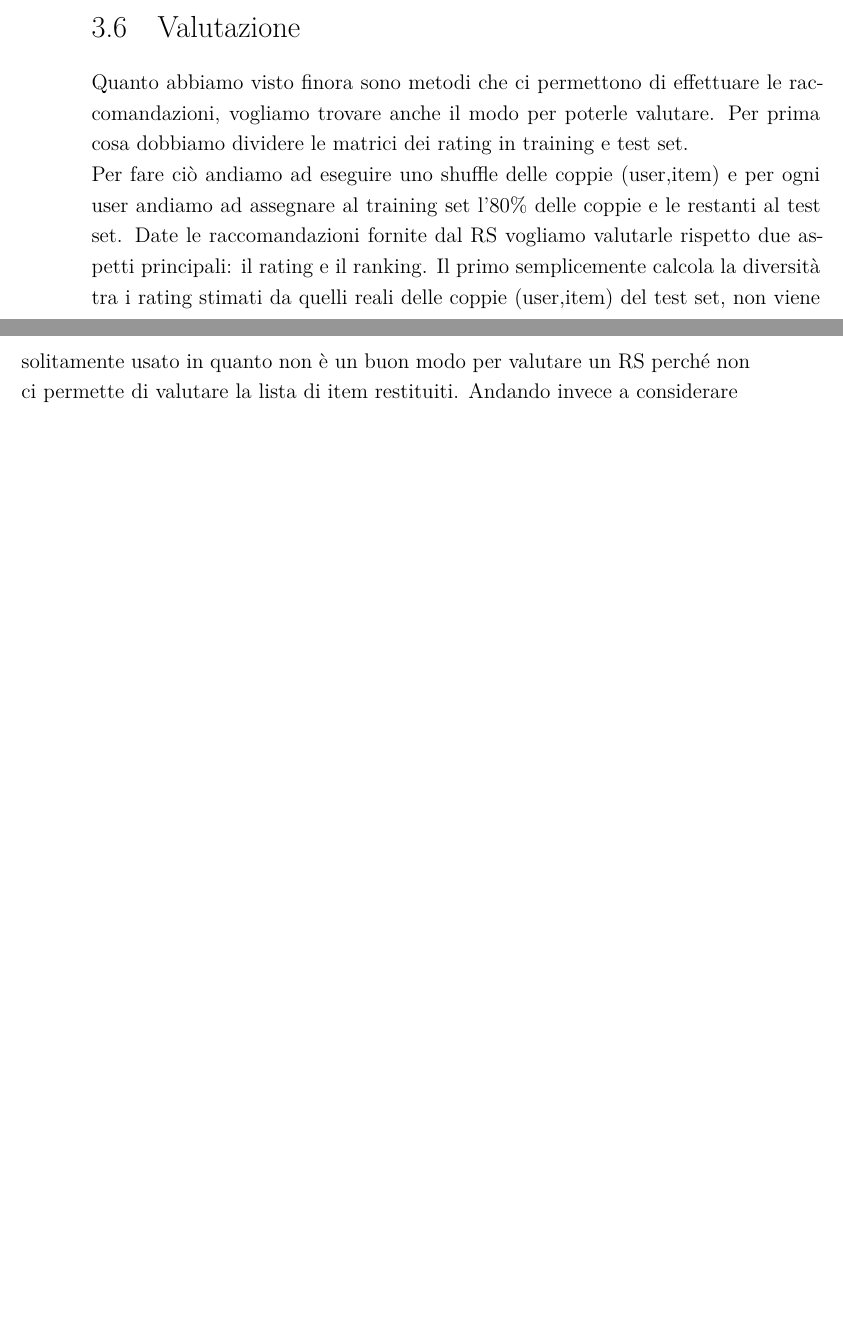
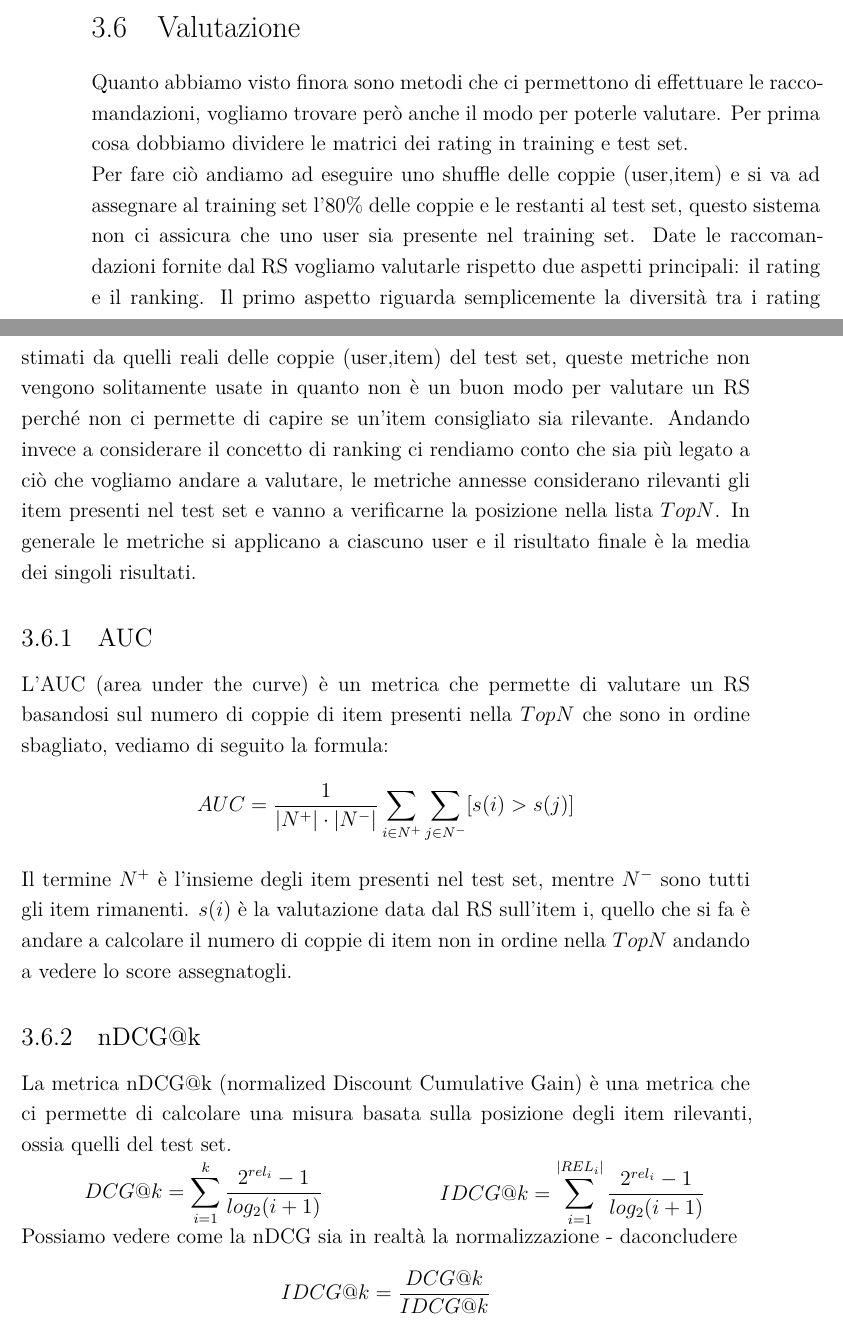
Before and after one commit to RossiDaniel/TesiMagistrale, a LaTeX thesis (dissertation.tex, which reads chapters/chapter4.tex): two parts of pages 27 and 28 of 33, joined at a grey line, cut so that both start at the same text, the shorter picture padded with empty space. Compiled offline with XeLaTeX.

Commit message:
metriche

```diff
--- a/chapters/chapter4.tex
+++ b/chapters/chapter4.tex
@@ -73,8 +73,26 @@ Una volta fatto ciò si procede a creare anche un profilo per lo user, ci sono d
 Ottenuto un profilo anche per lo user si può calcolare la similarità tra di esso e quello degli item per poi ordinarli secondo similarità ottenendo così la lista $TopN$.
 
 \section{Valutazione}
-Quanto abbiamo visto finora sono metodi che ci permettono di effettuare le raccomandazioni, vogliamo trovare anche il modo per poterle valutare. Per prima cosa dobbiamo dividere le matrici dei rating in training e test set.\\
-Per fare ciò andiamo ad eseguire uno shuffle delle coppie (user,item) e per ogni user andiamo ad assegnare al training set l'80\% delle coppie e le restanti al test set.
+Quanto abbiamo visto finora sono metodi che ci permettono di effettuare le raccomandazioni, vogliamo trovare però anche il modo per poterle valutare. Per prima cosa dobbiamo dividere le matrici dei rating in training e test set.\\
+Per fare ciò andiamo ad eseguire uno shuffle delle coppie (user,item) e si va ad assegnare al training set l'80\% delle coppie e le restanti al test set, questo sistema non ci assicura che uno user sia presente nel training set.
 Date le raccomandazioni fornite dal RS vogliamo valutarle rispetto due aspetti principali: il rating e il ranking.
-Il primo semplicemente calcola la diversità tra i rating stimati da quelli reali delle coppie (user,item) del test set, non viene solitamente usato in quanto non è un buon modo per valutare un RS perché non ci permette di valutare la lista di item restituiti.
-Andando invece a considerare
+Il primo aspetto riguarda semplicemente la diversità tra i rating stimati da quelli reali delle coppie (user,item) del test set, queste metriche non vengono solitamente usate in quanto non è un buon modo per valutare un RS perché non ci permette di capire se un'item consigliato sia rilevante.
+Andando invece a considerare il concetto di ranking ci rendiamo conto che sia più legato a ciò che vogliamo andare a valutare, le metriche annesse considerano rilevanti gli item presenti nel test set e vanno a verificarne la posizione nella lista $TopN$.
+In generale le metriche si applicano a ciascuno user e il risultato finale è la media dei singoli risultati.
+
+\subsection{AUC}
+L'AUC (area under the curve) è un metrica che permette di valutare un RS basandosi sul numero di coppie di item presenti nella $TopN$ che sono in ordine sbagliato, vediamo di seguito la formula:
+$$AUC = \frac{1}{|N^{+}|\cdot|N^{-}|}\sum_{i \in N^{+}} \sum_{j \in N^{-}} [s(i) > s(j)]$$
+Il termine $N^{+}$ è l'insieme degli item presenti nel test set, mentre $N^{-}$ sono tutti gli item rimanenti. $s(i)$ è la valutazione data dal RS sull'item i, quello che si fa è andare a calcolare il numero di coppie di item non in ordine nella $TopN$ andando a vedere lo score assegnatogli.
+
+\subsection{nDCG@k}
+La metrica nDCG@k (normalized Discount Cumulative Gain) è una metrica che ci permette di calcolare una misura basata sulla posizione degli item rilevanti, ossia quelli del test set.
+
+\begin{minipage}[H]{0.5\textwidth}
+	$$DCG@k = \sum_{i=1}^{k} \frac{2^{rel_i} - 1}{log_{2} (i + 1)}$$
+\end{minipage}
+\begin{minipage}[H]{0.5\textwidth}
+	$$IDCG@k = \sum_{i=1}^{|REL_i|} \frac{2^{rel_i} - 1}{log_{2} (i + 1)}$$
+\end{minipage}
+Possiamo vedere come la nDCG sia in realtà la normalizzazione - daconcludere
+$$IDCG@k = \frac{DCG@k}{IDCG@k}$$
```
Also changed, not shown: dissertation.pdf.
